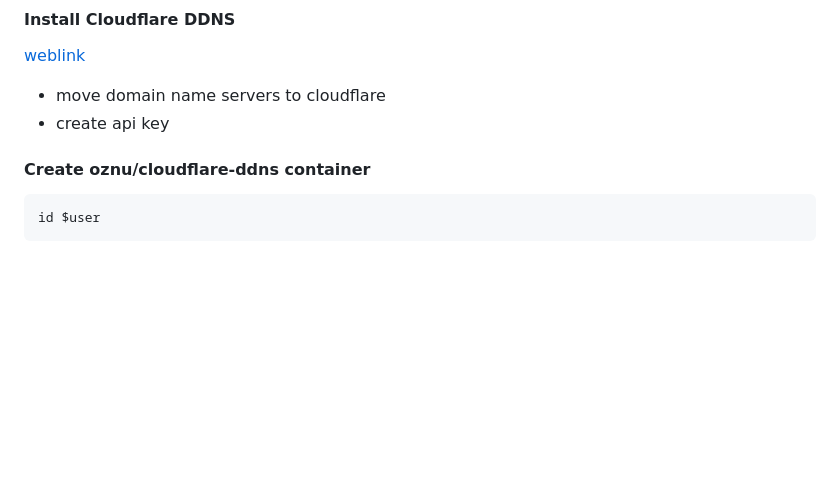
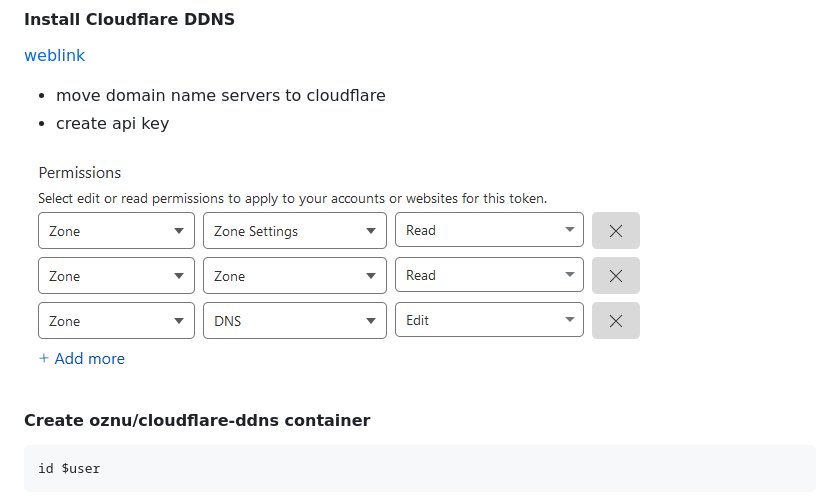
Before and after one commit to prichardsondev/node-backend, a Markdown page: README.md, the part around the change. Drawn GitHub-style; blank space fills up the shorter version.

````diff
--- a/README.md
+++ b/README.md
@@ -233,6 +233,8 @@ piIP:4000 or piName.local:4000
 - move domain name servers to cloudflare
 - create api key
 
+![Pic](/img/apikey.png)
+
 #### Create oznu/cloudflare-ddns container
 
 ```shell
````
